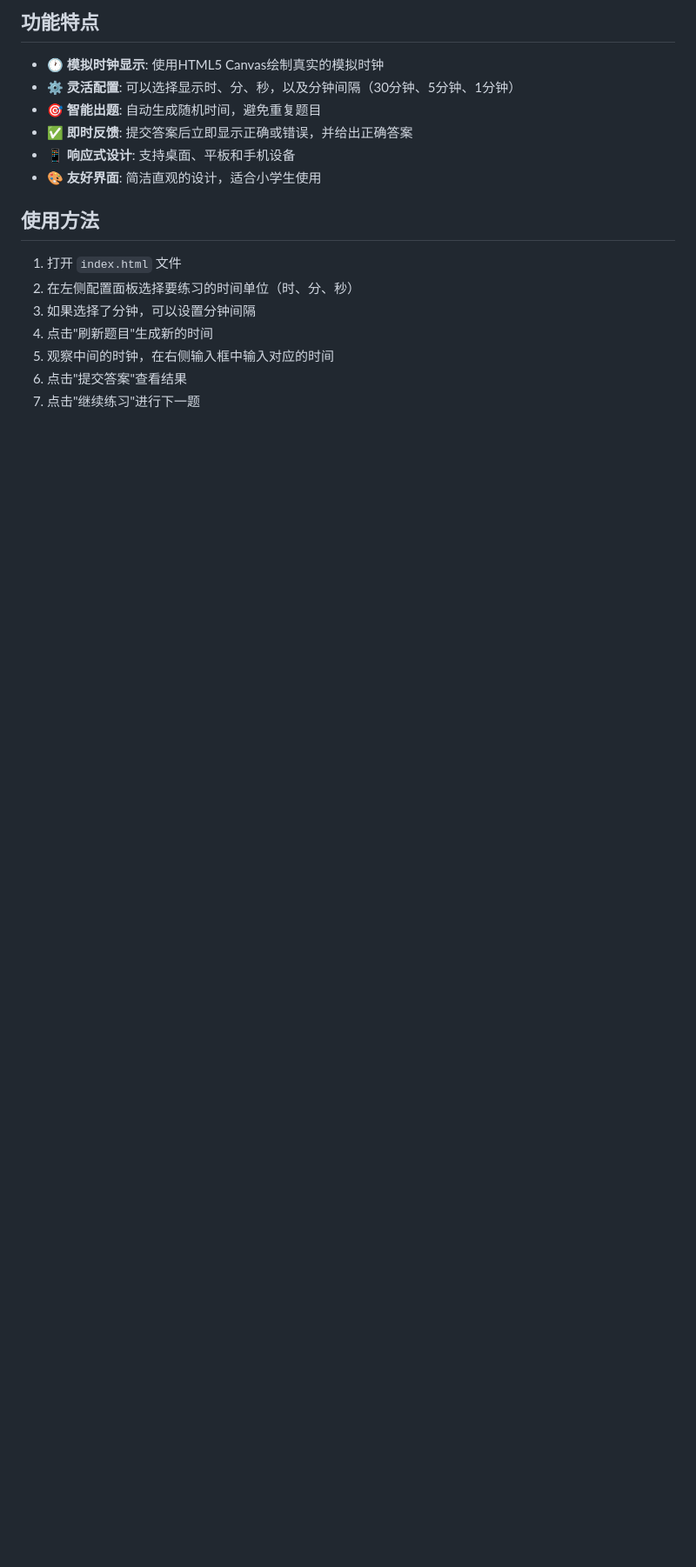
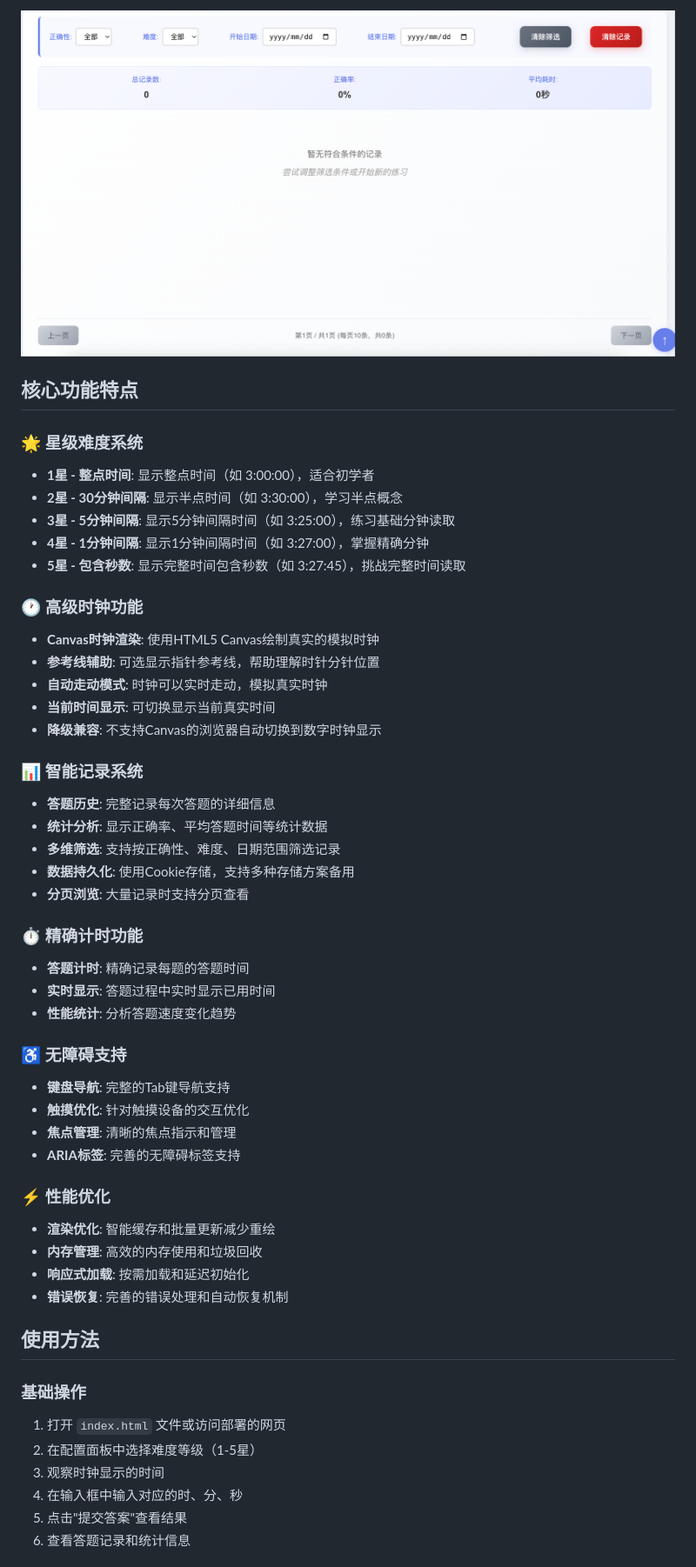
Before and after one commit to tgbtgb/clock-learning-app, a Markdown page: README.md, the part around one of its changes. Shown at 87% size. Rendered like a GitHub page; pictures changed too: image/image2.png (added); blank space fills up the shorter version.

```diff
--- a/README.md
+++ b/README.md
@@ -8,20 +8,53 @@
 
-## 功能特点
+![答题记录界面](image/image2.png)
 
-- 🕐 **模拟时钟显示**: 使用HTML5 Canvas绘制真实的模拟时钟
-- ⚙️ **灵活配置**: 可以选择显示时、分、秒，以及分钟间隔（30分钟、5分钟、1分钟）
-- 🎯 **智能出题**: 自动生成随机时间，避免重复题目
-- ✅ **即时反馈**: 提交答案后立即显示正确或错误，并给出正确答案
-- 📱 **响应式设计**: 支持桌面、平板和手机设备
-- 🎨 **友好界面**: 简洁直观的设计，适合小学生使用
+## 核心功能特点
+
+### 🌟 星级难度系统
+- **1星 - 整点时间**: 显示整点时间（如 3:00:00），适合初学者
+- **2星 - 30分钟间隔**: 显示半点时间（如 3:30:00），学习半点概念
+- **3星 - 5分钟间隔**: 显示5分钟间隔时间（如 3:25:00），练习基础分钟读取
+- **4星 - 1分钟间隔**: 显示1分钟间隔时间（如 3:27:00），掌握精确分钟
+- **5星 - 包含秒数**: 显示完整时间包含秒数（如 3:27:45），挑战完整时间读取
+
+### 🕐 高级时钟功能
+- **Canvas时钟渲染**: 使用HTML5 Canvas绘制真实的模拟时钟
+- **参考线辅助**: 可选显示指针参考线，帮助理解时针分针位置
+- **自动走动模式**: 时钟可以实时走动，模拟真实时钟
+- **当前时间显示**: 可切换显示当前真实时间
+- **降级兼容**: 不支持Canvas的浏览器自动切换到数字时钟显示
+
+### 📊 智能记录系统
+- **答题历史**: 完整记录每次答题的详细信息
+- **统计分析**: 显示正确率、平均答题时间等统计数据
+- **多维筛选**: 支持按正确性、难度、日期范围筛选记录
+- **数据持久化**: 使用Cookie存储，支持多种存储方案备用
+- **分页浏览**: 大量记录时支持分页查看
+
+### ⏱️ 精确计时功能
+- **答题计时**: 精确记录每题的答题时间
+- **实时显示**: 答题过程中实时显示已用时间
+- **性能统计**: 分析答题速度变化趋势
+
+### ♿ 无障碍支持
+- **键盘导航**: 完整的Tab键导航支持
+- **触摸优化**: 针对触摸设备的交互优化
+- **焦点管理**: 清晰的焦点指示和管理
+- **ARIA标签**: 完善的无障碍标签支持
+
+### ⚡ 性能优化
+- **渲染优化**: 智能缓存和批量更新减少重绘
+- **内存管理**: 高效的内存使用和垃圾回收
+- **响应式加载**: 按需加载和延迟初始化
+- **错误恢复**: 完善的错误处理和自动恢复机制
 
 ## 使用方法
 
-1. 打开 `index.html` 文件
-2. 在左侧配置面板选择要练习的时间单位（时、分、秒）
-3. 如果选择了分钟，可以设置分钟间隔
-4. 点击"刷新题目"生成新的时间
-5. 观察中间的时钟，在右侧输入框中输入对应的时间
-6. 点击"提交答案"查看结果
-7. 点击"继续练习"进行下一题
+### 基础操作
+1. 打开 `index.html` 文件或访问部署的网页
+2. 在配置面板中选择难度等级（1-5星）
+3. 观察时钟显示的时间
+4. 在输入框中输入对应的时、分、秒
+5. 点击"提交答案"查看结果
+6. 查看答题记录和统计信息
 
```
Also changed, not shown: other parts of README.md (+113 -34 lines), 16 other files.
